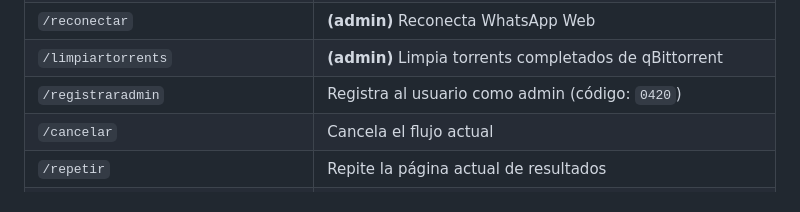
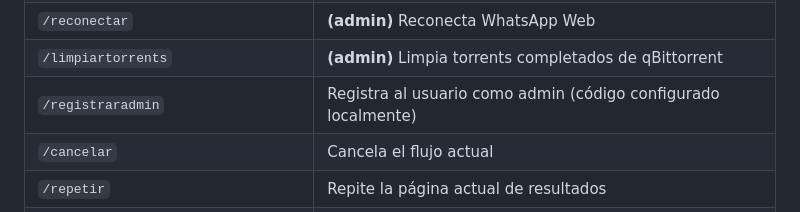
Before and after one commit to LautaroPiugh/chae-media-stack, a Markdown page: jellyfin-whatsapp-bot/README.md, the part around the change. Rendered like a GitHub page.

Commit message:
docs(bot): no documentar el codigo admin de /registraradmin
El README del bot publicaba el codigo de registro de admin en claro, en la
tabla de comandos. Eso es el mismo secreto que SISTEMA.md tambien tenia, y
un README de componente se comparte y se indexa mas que un doc de sistema.

Se reemplaza el literal por "codigo configurado localmente". La tabla sigue
documentando el comando y su proposito; lo que deja de hacer es publicar la
credencial.

Solo documentacion. No se toco src/, ni auth/, ni los auth.backup-*, ni el
compose, ni el runtime. El valor configurado en el bot sigue siendo el
mismo: rotarlo es una decision de autenticacion aparte, con su propia
autorizacion.

```diff
--- a/jellyfin-whatsapp-bot/README.md
+++ b/jellyfin-whatsapp-bot/README.md
@@ -136,7 +136,7 @@ Enviá estos comandos por WhatsApp:
 | `/reiniciar` | **(admin)** Reinicia el bot |
 | `/reconectar` | **(admin)** Reconecta WhatsApp Web |
 | `/limpiartorrents` | **(admin)** Limpia torrents completados de qBittorrent |
-| `/registraradmin` | Registra al usuario como admin (código: `0420`) |
+| `/registraradmin` | Registra al usuario como admin (código configurado localmente) |
 | `/cancelar` | Cancela el flujo actual |
 | `/repetir` | Repite la página actual de resultados |
 | `/mas` | Siguiente página de resultados |
```
